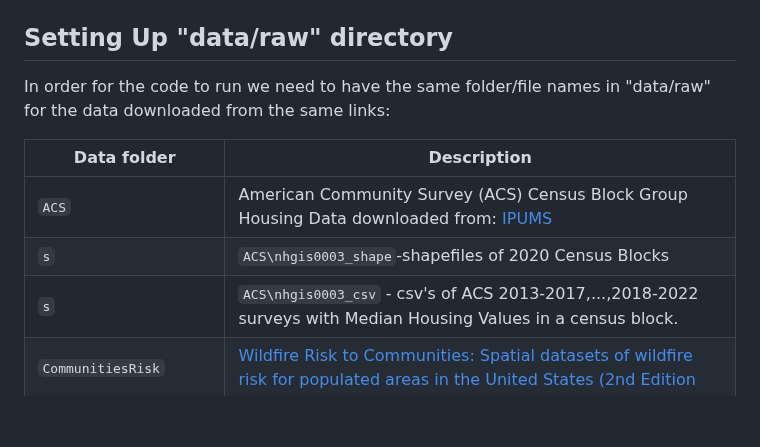
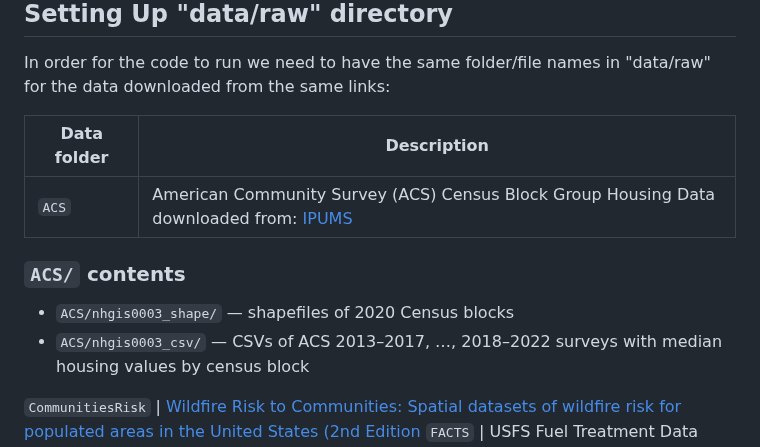
Before and after one commit to frederikstrabo/cost-effective-fuel-treatments, a Markdown page: readme.md, the part around the change. Drawn GitHub-style; blank space fills up the shorter version.

```diff
--- a/readme.md
+++ b/readme.md
@@ -7,8 +7,10 @@ In order for the code to run we need to have the same folder/file names in "data
 Data folder     | Description
 --------------------|------------------------------------------
 `ACS`                             | American Community Survey (ACS) Census Block Group Housing Data downloaded from: [IPUMS](https://usa.ipums.org/usa/)
-`s`                                 | `ACS\nhgis0003_shape`-shapefiles of 2020 Census Blocks
- `s`                                 | `ACS\nhgis0003_csv` - csv's of ACS 2013-2017,...,2018-2022 surveys with Median Housing Values in a census block.
+### `ACS/` contents
+- `ACS/nhgis0003_shape/` — shapefiles of 2020 Census blocks
+- `ACS/nhgis0003_csv/` — CSVs of ACS 2013–2017, …, 2018–2022 surveys with median housing values by census block
+
 `CommunitiesRisk`                 | [Wildfire Risk to Communities: Spatial datasets of wildfire risk for populated areas in the United States (2nd Edition](https://www.fs.usda.gov/rds/archive/catalog/RDS-2020-0060-2)
 `FACTS`                           | USFS Fuel Treatment Data downloaded from: [USDA Forest Service FSGeodata Clearinghouse - Download National Datasets](https://data.fs.usda.gov/geodata/edw/datasets.php) under "Hazardous Fuel Treatment Reduction: Polygon" (shapefile) - Rename downloaded folder to "FACTS"
 `FRED`                            | Inflation adjustment data and U.S. elderly population share taken from Federal Reserve Bank of St. Louis (FRED)
```
